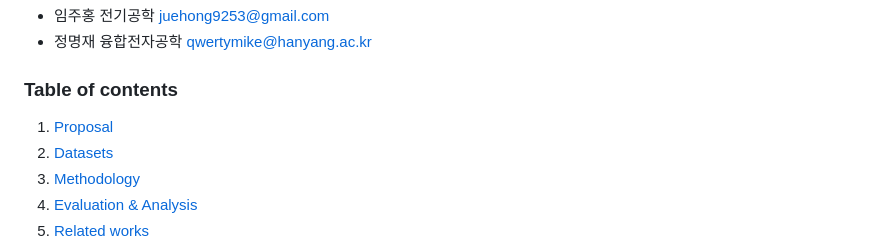
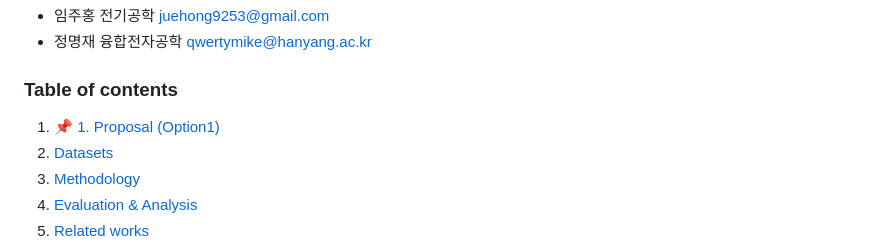
Before and after one commit to iimjuhong/AI-X-DL-Project, a Markdown page: README.md, the part around the change. Drawn GitHub-style.

```diff
--- a/README.md
+++ b/README.md
@@ -4,7 +4,7 @@
 - 정명재 융합전자공학 qwertymike@hanyang.ac.kr
 
 ### Table of contents
-1. [Proposal](#1.-Proposal)
+1. [📌 1. Proposal (Option1)](#📌-1.-Proposal-(Option1))
 2. [Datasets](#2.-Datasets)
 3. [Methodology](#3.-Methodology)
 4. [Evaluation & Analysis](#4.-Evaluation-&-Analysis)
```
